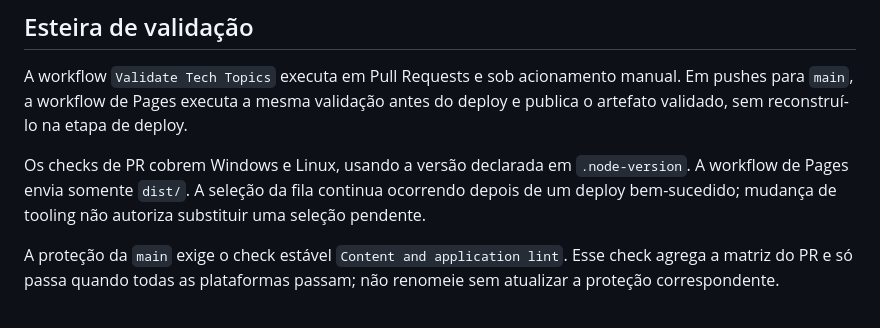
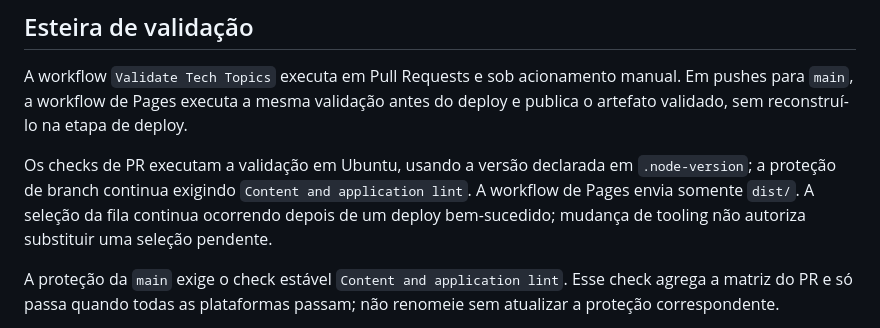
Before and after one commit to joaovpimenta/tech-topics, a Markdown page: docs/PUBLISHING.md, the part around the change. Drawn GitHub-style.

Commit message:
docs(ci): align publishing guide with consolidated Ubuntu validation

```diff
--- a/docs/PUBLISHING.md
+++ b/docs/PUBLISHING.md
@@ -126,7 +126,7 @@ Ao concluir uma publicação de artigo, informe brevemente:
 
 A workflow `Validate Tech Topics` executa em Pull Requests e sob acionamento manual. Em pushes para `main`, a workflow de Pages executa a mesma validação antes do deploy e publica o artefato validado, sem reconstruí-lo na etapa de deploy.
 
-Os checks de PR cobrem Windows e Linux, usando a versão declarada em `.node-version`. A workflow de Pages envia somente `dist/`. A seleção da fila continua ocorrendo depois de um deploy bem-sucedido; mudança de tooling não autoriza substituir uma seleção pendente.
+Os checks de PR executam a validação em Ubuntu, usando a versão declarada em `.node-version`; a proteção de branch continua exigindo `Content and application lint`. A workflow de Pages envia somente `dist/`. A seleção da fila continua ocorrendo depois de um deploy bem-sucedido; mudança de tooling não autoriza substituir uma seleção pendente.
 
 A proteção da `main` exige o check estável `Content and application lint`. Esse check agrega a matriz do PR e só passa quando todas as plataformas passam; não renomeie sem atualizar a proteção correspondente.
 
```
